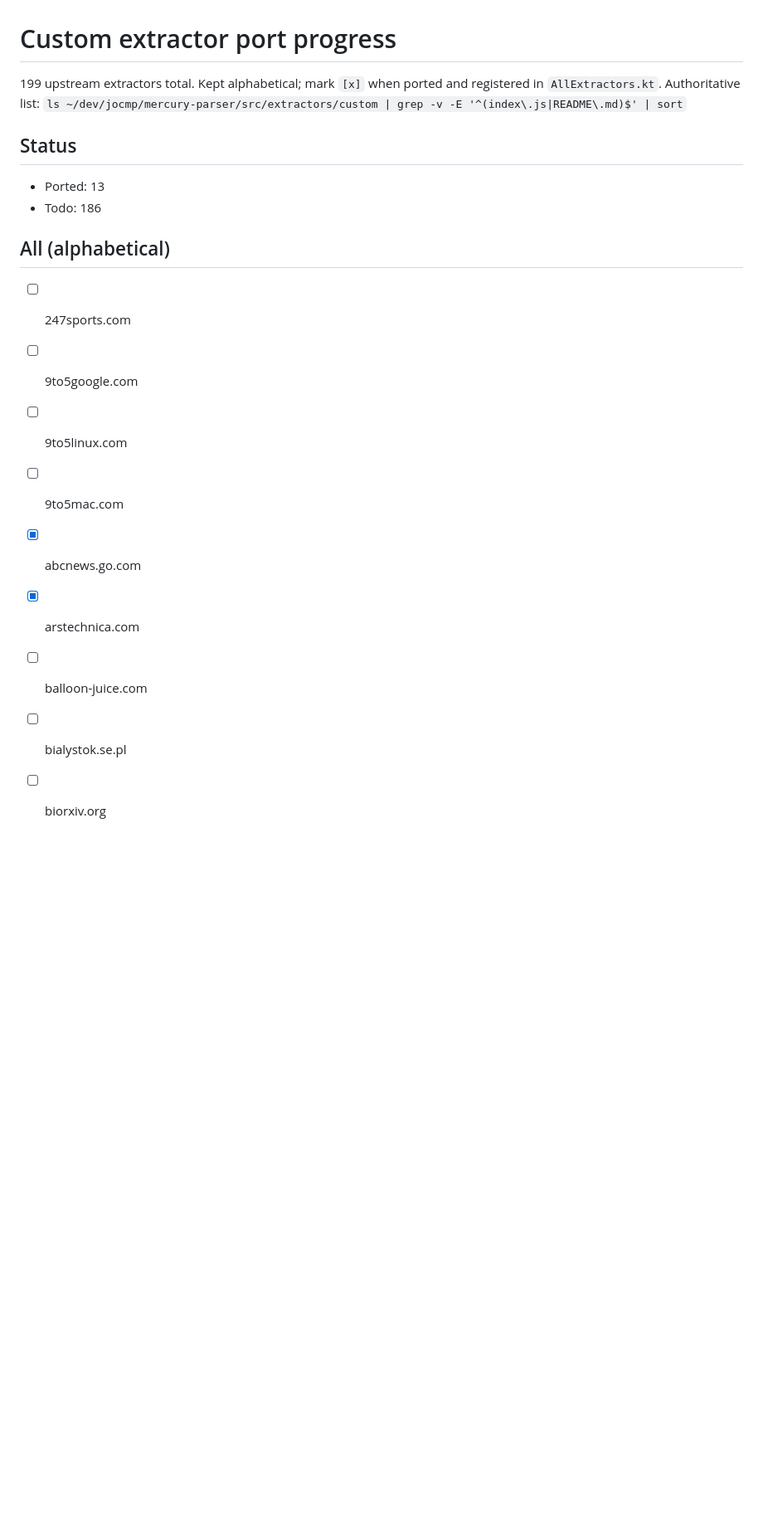
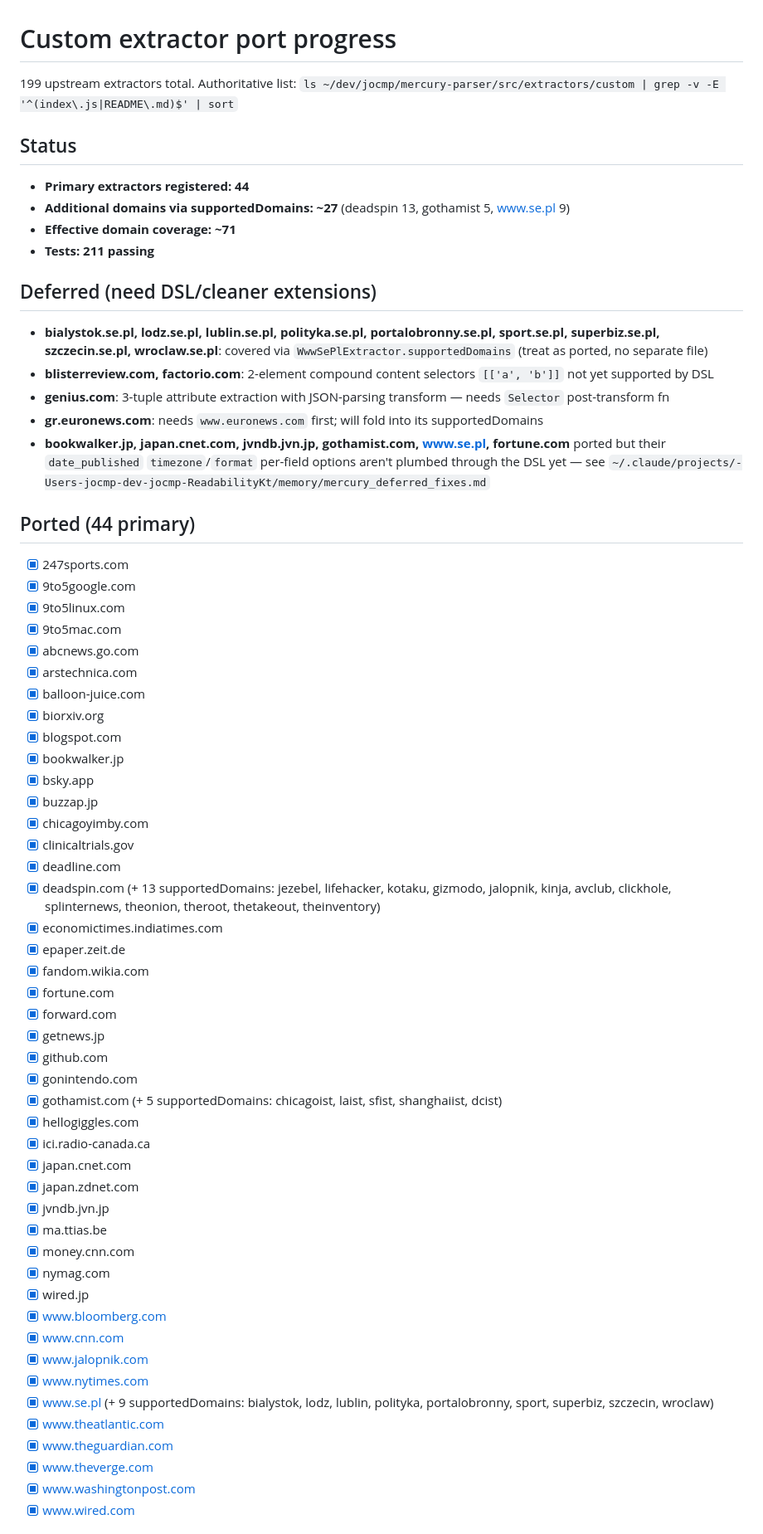
Before and after one commit to jocmp/mercury-parser-kt, a Markdown page: CUSTOM_EXTRACTORS.md, the part around one of its changes. Shown at 83% size. Drawn GitHub-style; blank space fills up the shorter version.

```diff
--- a/CUSTOM_EXTRACTORS.md
+++ b/CUSTOM_EXTRACTORS.md
@@ -1,22 +1,67 @@
 # Custom extractor port progress
 
-199 upstream extractors total. Kept alphabetical; mark `[x]` when ported and
-registered in `AllExtractors.kt`. Authoritative list:
+199 upstream extractors total. Authoritative list:
 `ls ~/dev/jocmp/mercury-parser/src/extractors/custom | grep -v -E '^(index\.js|README\.md)$' | sort`
 
 ## Status
 
-- Ported: 13
-- Todo: 186
+- **Primary extractors registered: 44**
+- **Additional domains via supportedDomains: ~27** (deadspin 13, gothamist 5, www.se.pl 9)
+- **Effective domain coverage: ~71**
+- **Tests: 211 passing**
 
-## All (alphabetical)
+## Deferred (need DSL/cleaner extensions)
 
-- [ ] 247sports.com
-- [ ] 9to5google.com
-- [ ] 9to5linux.com
-- [ ] 9to5mac.com
+- **bialystok.se.pl, lodz.se.pl, lublin.se.pl, polityka.se.pl, portalobronny.se.pl, sport.se.pl, superbiz.se.pl, szczecin.se.pl, wroclaw.se.pl**: covered via `WwwSePlExtractor.supportedDomains` (treat as ported, no separate file)
+- **blisterreview.com, factorio.com**: 2-element compound content selectors `[['a', 'b']]` not yet supported by DSL
+- **genius.com**: 3-tuple attribute extraction with JSON-parsing transform — needs `Selector` post-transform fn
+- **gr.euronews.com**: needs `www.euronews.com` first; will fold into its supportedDomains
+- **bookwalker.jp, japan.cnet.com, jvndb.jvn.jp, gothamist.com, www.se.pl, fortune.com** ported but their `date_published` `timezone`/`format` per-field options aren't plumbed through the DSL yet — see `~/.claude/projects/-Users-jocmp-dev-jocmp-ReadabilityKt/memory/mercury_deferred_fixes.md`
+
+## Ported (44 primary)
+
+- [x] 247sports.com
+- [x] 9to5google.com
+- [x] 9to5linux.com
+- [x] 9to5mac.com
 - [x] abcnews.go.com
 - [x] arstechnica.com
-- [ ] balloon-juice.com
-- [ ] bialystok.se.pl
-- [ ] biorxiv.org
+- [x] balloon-juice.com
+- [x] biorxiv.org
+- [x] blogspot.com
+- [x] bookwalker.jp
+- [x] bsky.app
+- [x] buzzap.jp
+- [x] chicagoyimby.com
+- [x] clinicaltrials.gov
+- [x] deadline.com
+- [x] deadspin.com (+ 13 supportedDomains: jezebel, lifehacker, kotaku, gizmodo, jalopnik, kinja, avclub, clickhole, splinternews, theonion, theroot, thetakeout, theinventory)
+- [x] economictimes.indiatimes.com
+- [x] epaper.zeit.de
+- [x] fandom.wikia.com
+- [x] fortune.com
+- [x] forward.com
+- [x] getnews.jp
+- [x] github.com
+- [x] gonintendo.com
+- [x] gothamist.com (+ 5 supportedDomains: chicagoist, laist, sfist, shanghaiist, dcist)
+- [x] hellogiggles.com
+- [x] ici.radio-canada.ca
+- [x] japan.cnet.com
+- [x] japan.zdnet.com
+- [x] jvndb.jvn.jp
+- [x] ma.ttias.be
+- [x] money.cnn.com
+- [x] nymag.com
+- [x] wired.jp
+- [x] www.bloomberg.com
+- [x] www.cnn.com
+- [x] www.jalopnik.com
+- [x] www.nytimes.com
+- [x] www.se.pl (+ 9 supportedDomains: bialystok, lodz, lublin, polityka, portalobronny, sport, superbiz, szczecin, wroclaw)
+- [x] www.theatlantic.com
+- [x] www.theguardian.com
+- [x] www.theverge.com
+- [x] www.washingtonpost.com
+- [x] www.wired.com
+
```
Also changed, not shown: other parts of CUSTOM_EXTRACTORS.md (+36 -44 lines).
